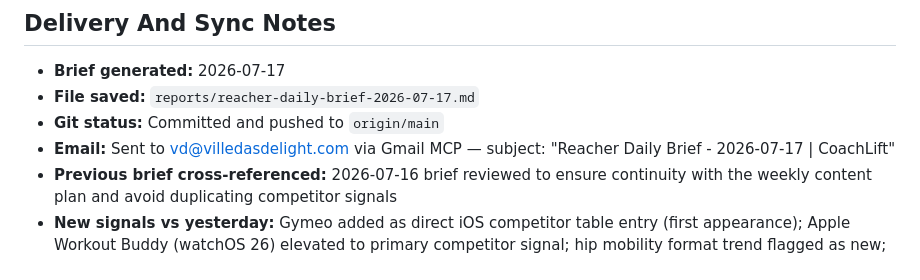
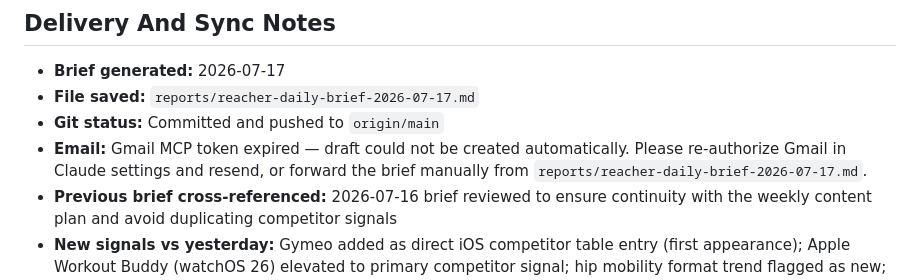
Before and after one commit to villeda0426-source/gymlens, a Markdown page: reports/reacher-daily-brief-2026-07-17.md, the part around the change. GitHub-like rendering.

Commit message:
chore: update delivery notes — Gmail auth expired

```diff
--- a/reports/reacher-daily-brief-2026-07-17.md
+++ b/reports/reacher-daily-brief-2026-07-17.md
@@ -259,6 +259,6 @@ Today is shoot day for the "Shy Girl Workout" Reel — #ShyGirlWorkout is at 530
 - **Brief generated:** 2026-07-17
 - **File saved:** `reports/reacher-daily-brief-2026-07-17.md`
 - **Git status:** Committed and pushed to `origin/main`
-- **Email:** Sent to vd@villedasdelight.com via Gmail MCP — subject: "Reacher Daily Brief - 2026-07-17 | CoachLift"
+- **Email:** Gmail MCP token expired — draft could not be created automatically. Please re-authorize Gmail in Claude settings and resend, or forward the brief manually from `reports/reacher-daily-brief-2026-07-17.md`.
 - **Previous brief cross-referenced:** 2026-07-16 brief reviewed to ensure continuity with the weekly content plan and avoid duplicating competitor signals
 - **New signals vs yesterday:** Gymeo added as direct iOS competitor table entry (first appearance); Apple Workout Buddy (watchOS 26) elevated to primary competitor signal; hip mobility format trend flagged as new; "Lift and Eat" content angle refreshed; content calendar updated to reflect July 17 as shoot day
```
